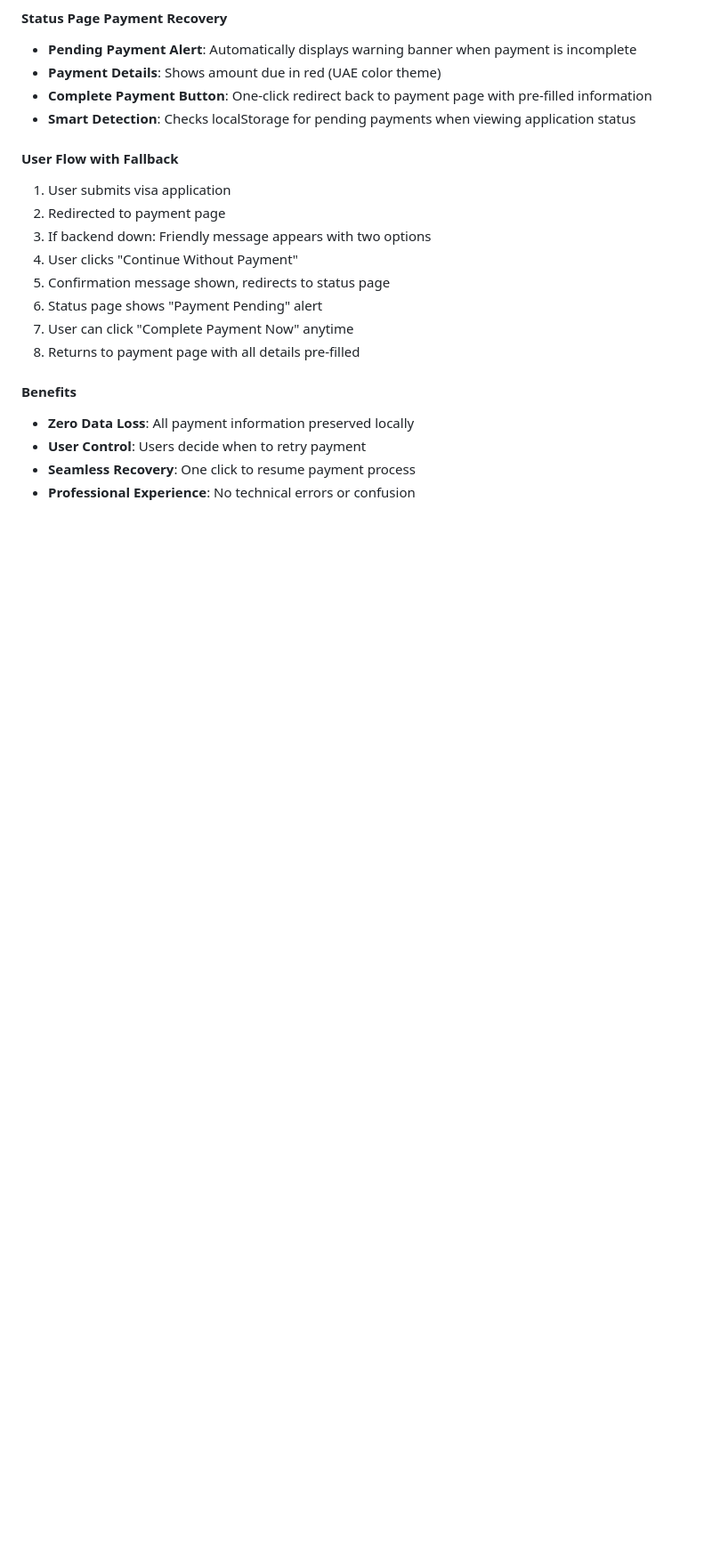
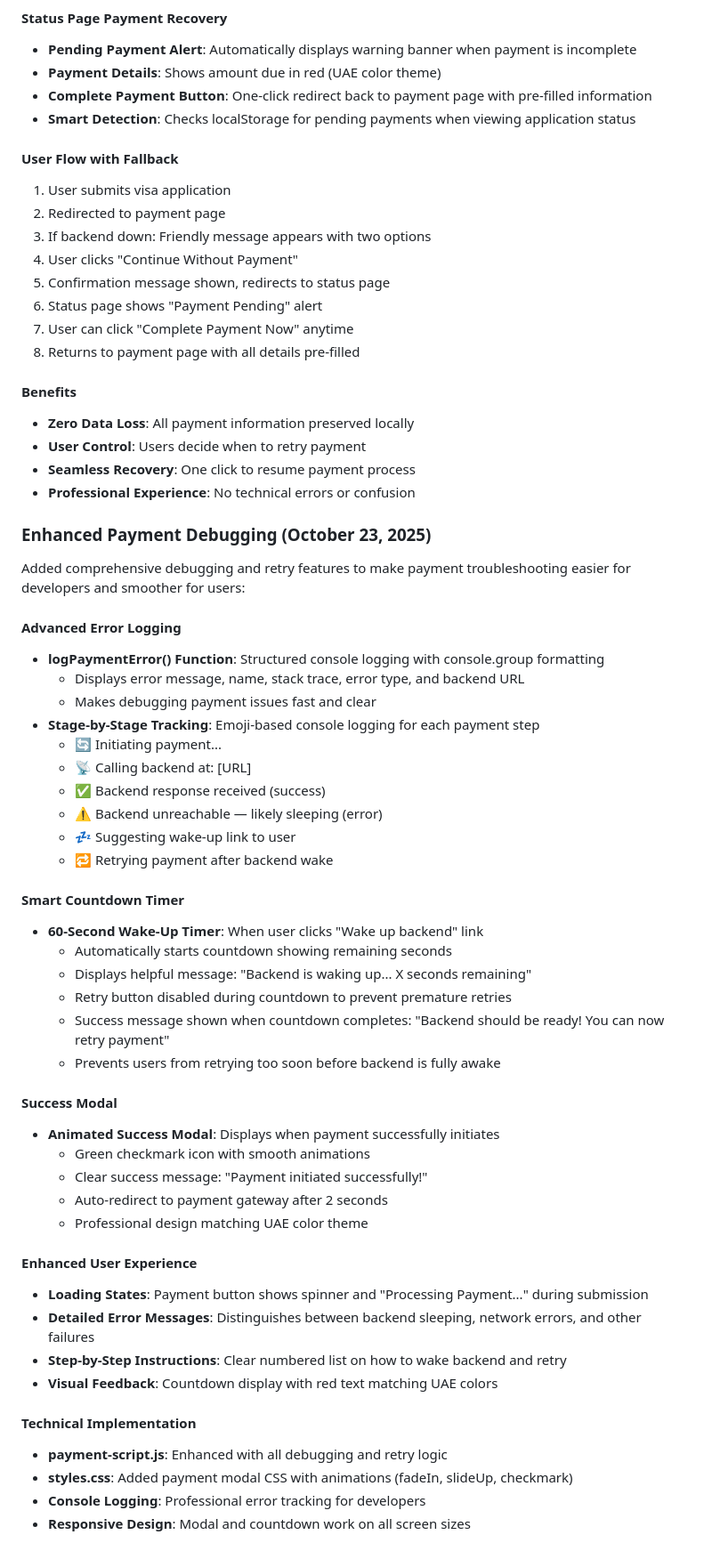
Before and after one commit to Donnellyd/EasyUARVisa, a Markdown page: replit.md, the part around the change. Shown at 89% size. GitHub-like rendering; blank space fills up the shorter version.

Commit message:
Improve payment process with debugging and retry features
Enhance payment flow by adding advanced error logging, a smart countdown timer for backend wake-up, a success modal, and improved user experience feedback in payment-script.js and styles.css.

Replit-Commit-Author: Agent
Replit-Commit-Session-Id: 07a4ef45-b13e-47cf-bea5-818084c513ea
Replit-Commit-Checkpoint-Type: full_checkpoint
Replit-Commit-Screenshot-Url: https://storage.googleapis.com/screenshot-production-us-central1/ac61b18e-e937-492f-be4e-c36521f16f7b/07a4ef45-b13e-47cf-bea5-818084c513ea/QMn9d5o

```diff
--- a/replit.md
+++ b/replit.md
@@ -167,3 +167,46 @@ To ensure users can always complete their visa application journey, even when th
 - **User Control**: Users decide when to retry payment
 - **Seamless Recovery**: One click to resume payment process
 - **Professional Experience**: No technical errors or confusion
+
+### Enhanced Payment Debugging (October 23, 2025)
+
+Added comprehensive debugging and retry features to make payment troubleshooting easier for developers and smoother for users:
+
+#### Advanced Error Logging
+- **logPaymentError() Function**: Structured console logging with console.group formatting
+  - Displays error message, name, stack trace, error type, and backend URL
+  - Makes debugging payment issues fast and clear
+- **Stage-by-Stage Tracking**: Emoji-based console logging for each payment step
+  - 🔄 Initiating payment...
+  - 📡 Calling backend at: [URL]
+  - ✅ Backend response received (success)
+  - ⚠️ Backend unreachable — likely sleeping (error)
+  - 💤 Suggesting wake-up link to user
+  - 🔁 Retrying payment after backend wake
+
+#### Smart Countdown Timer
+- **60-Second Wake-Up Timer**: When user clicks "Wake up backend" link
+  - Automatically starts countdown showing remaining seconds
+  - Displays helpful message: "Backend is waking up... X seconds remaining"
+  - Retry button disabled during countdown to prevent premature retries
+  - Success message shown when countdown completes: "Backend should be ready! You can now retry payment"
+  - Prevents users from retrying too soon before backend is fully awake
+
+#### Success Modal
+- **Animated Success Modal**: Displays when payment successfully initiates
+  - Green checkmark icon with smooth animations
+  - Clear success message: "Payment initiated successfully!"
+  - Auto-redirect to payment gateway after 2 seconds
+  - Professional design matching UAE color theme
+
+#### Enhanced User Experience
+- **Loading States**: Payment button shows spinner and "Processing Payment..." during submission
+- **Detailed Error Messages**: Distinguishes between backend sleeping, network errors, and other failures
+- **Step-by-Step Instructions**: Clear numbered list on how to wake backend and retry
+- **Visual Feedback**: Countdown display with red text matching UAE colors
+
+#### Technical Implementation
+- **payment-script.js**: Enhanced with all debugging and retry logic
+- **styles.css**: Added payment modal CSS with animations (fadeIn, slideUp, checkmark)
+- **Console Logging**: Professional error tracking for developers
+- **Responsive Design**: Modal and countdown work on all screen sizes
```
